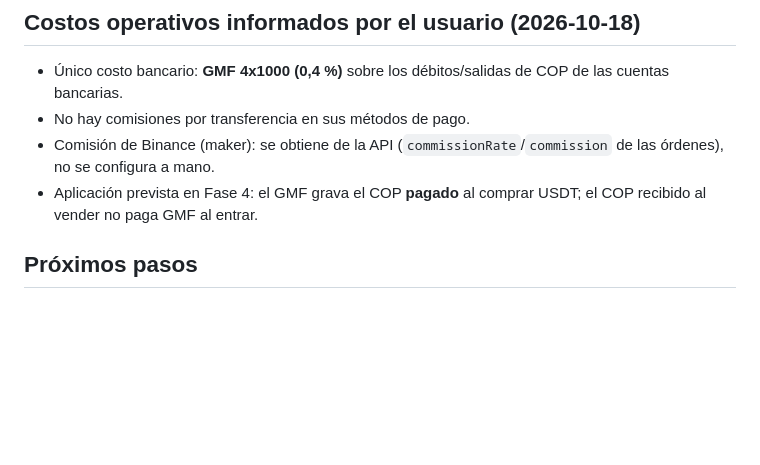
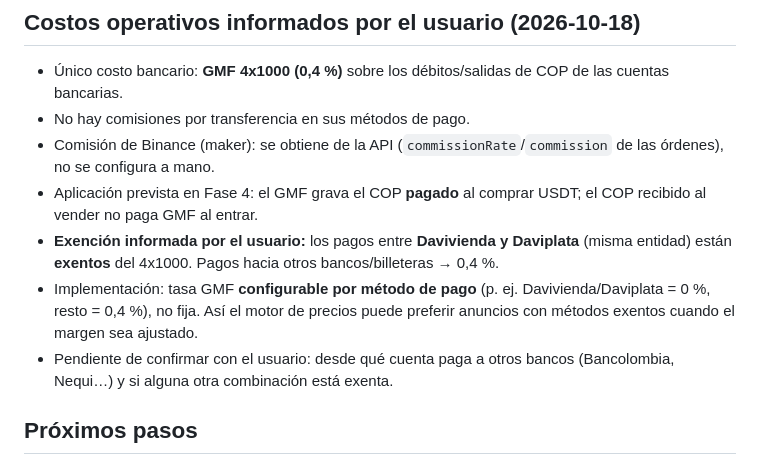
Before and after one commit to jmservicespa-debug/BINANCE-P2P, a Markdown page: PROJECT_STATE.md, the part around the change. Rendered like a GitHub page; blank space fills up the shorter version.

Commit message:
Registrar exención GMF entre Davivienda y Daviplata
Co-Authored-By: Claude Opus 5.5 <noreply@anthropic.com>
Claude-Session: https://claude.ai/code/session_01RMbPkgn1UWmsphcd4r7zRi

```diff
--- a/PROJECT_STATE.md
+++ b/PROJECT_STATE.md
@@ -47,6 +47,9 @@ tests/                     pruebas unitarias (sin red)
 - No hay comisiones por transferencia en sus métodos de pago.
 - Comisión de Binance (maker): se obtiene de la API (`commissionRate`/`commission` de las órdenes), no se configura a mano.
 - Aplicación prevista en Fase 4: el GMF grava el COP **pagado** al comprar USDT; el COP recibido al vender no paga GMF al entrar.
+- **Exención informada por el usuario:** los pagos entre **Davivienda y Daviplata** (misma entidad) están **exentos** del 4x1000. Pagos hacia otros bancos/billeteras → 0,4 %.
+- Implementación: tasa GMF **configurable por método de pago** (p. ej. Davivienda/Daviplata = 0 %, resto = 0,4 %), no fija. Así el motor de precios puede preferir anuncios con métodos exentos cuando el margen sea ajustado.
+- Pendiente de confirmar con el usuario: desde qué cuenta paga a otros bancos (Bancolombia, Nequi…) y si alguna otra combinación está exenta.
 
 ## Próximos pasos
 1. ⏳ Usuario: crear API key de solo lectura con IP whitelist (IP del equipo que ejecuta el programa).
```
